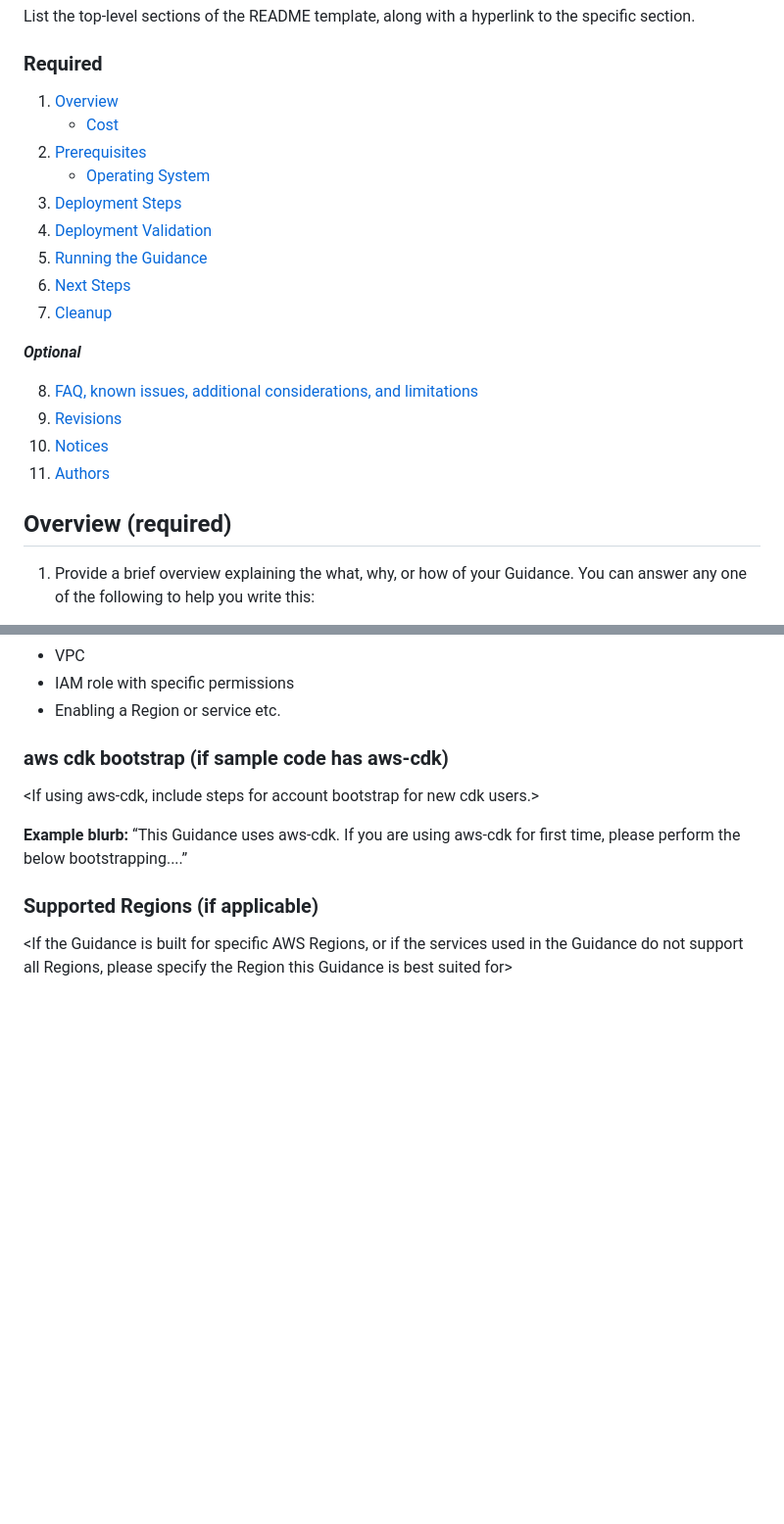
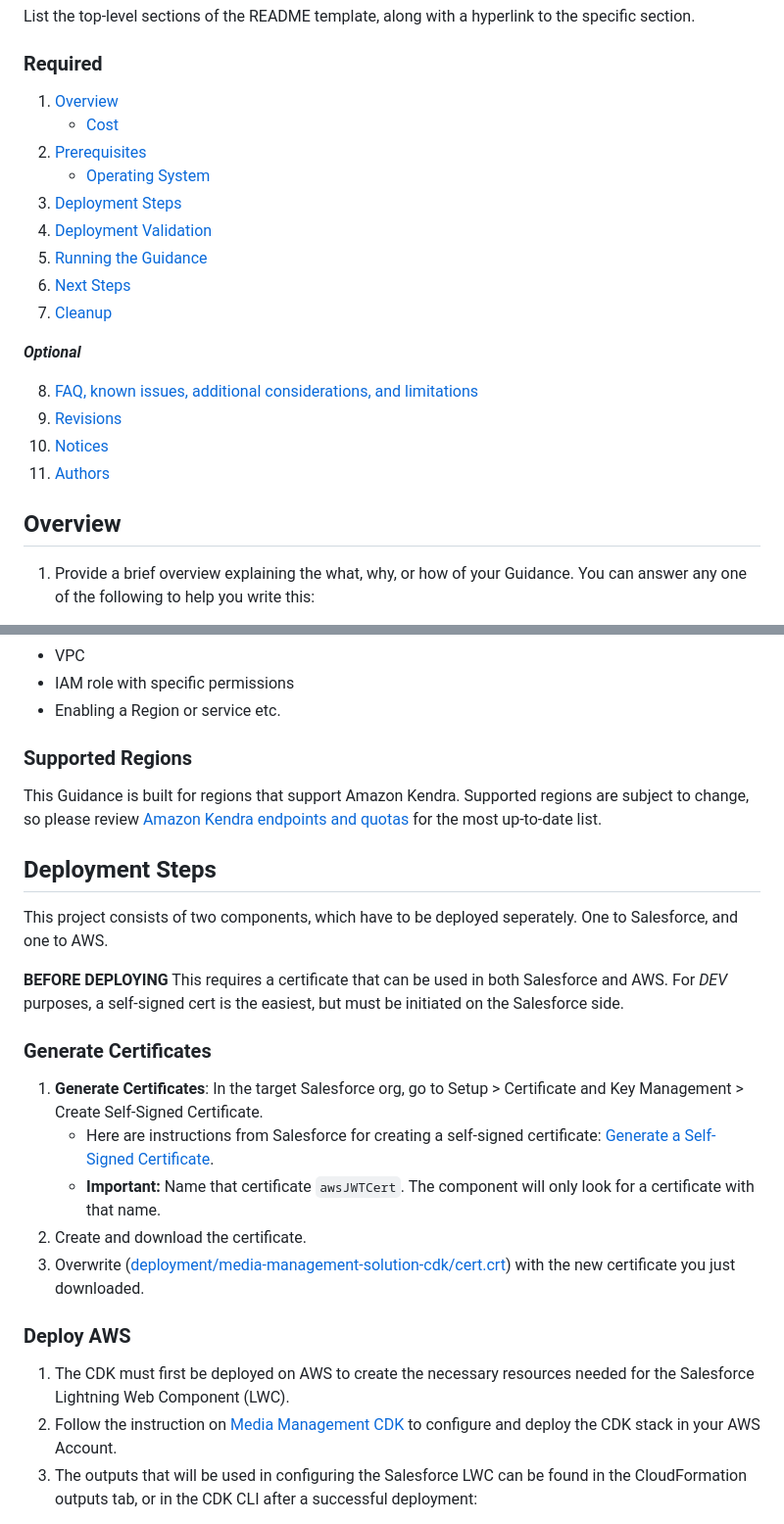
Before and after one commit to aws-solutions-library-samples/guidance-for-content-management-using-salesforce-on-aws, a Markdown page: README.md, 2 parts joined by grey strips. Shown at 98% size. Drawn GitHub-style; blank space fills up the shorter version.

```diff
--- a/README.md
+++ b/README.md
@@ -24,7 +24,7 @@ List the top-level sections of the README template, along with a hyperlink to th
 10. [Notices](#notices-optional)
 11. [Authors](#authors-optional)
 
-## Overview (required)
+## Overview
 
 1. Provide a brief overview explaining the what, why, or how of your Guidance. You can answer any one of the following to help you write this:
 
@@ -70,13 +70,24 @@ Using a standard [AWS Cloud9](https://aws.amazon.com/pm/cloud9/) environment wil
 - Enabling a Region or service etc.
 
 
-### aws cdk bootstrap (if sample code has aws-cdk)
+### Supported Regions
 
-<If using aws-cdk, include steps for account bootstrap for new cdk users.>
+This Guidance is built for regions that support Amazon Kendra. Supported regions are subject to change, so please review [Amazon Kendra endpoints and quotas](https://docs.aws.amazon.com/general/latest/gr/kendra.html) for the most up-to-date list.
 
-**Example blurb:** “This Guidance uses aws-cdk. If you are using aws-cdk for first time, please perform the below bootstrapping....”
+## Deployment Steps
+This project consists of two components, which have to be deployed seperately.  One to Salesforce, and one to AWS.
 
-### Supported Regions (if applicable)
+**BEFORE DEPLOYING**
+This requires a certificate that can be used in both Salesforce and AWS.  For _DEV_ purposes, a self-signed cert is the easiest, but must be initiated on the Salesforce side.
 
-<If the Guidance is built for specific AWS Regions, or if the services used in the Guidance do not support all Regions, please specify the Region this Guidance is best suited for>
+### Generate Certificates
+1. **Generate Certificates**: In the target Salesforce org, go to Setup > Certificate and Key Management > Create Self-Signed Certificate.
+    * Here are instructions from Salesforce for creating a self-signed certificate: [Generate a Self-Signed Certificate](https://help.salesforce.com/s/articleView?id=sf.security_keys_creating.htm&type=5).
+    * **Important:** Name that certificate `awsJWTCert`.  The component will only look for a certificate with that name.
+2. Create and download the certificate.
+3. Overwrite ([deployment/media-management-solution-cdk/cert.crt](deployment/media-management-solution-cdk/cert.crt)) with the new certificate you just downloaded.
+### Deploy AWS
+1. The CDK must first be deployed on AWS to create the necessary resources needed for the Salesforce Lightning Web Component (LWC).
+2. Follow the instruction on [Media Management CDK](deployment/media-management-solution-cdk/README.md) to configure and deploy the CDK stack in your AWS Account.
+3. The outputs that will be used in configuring the Salesforce LWC can be found in the CloudFormation outputs tab, or in the CDK CLI after a successful deployment:
 
```
Also changed, not shown: other parts of README.md (+47 -27 lines).
